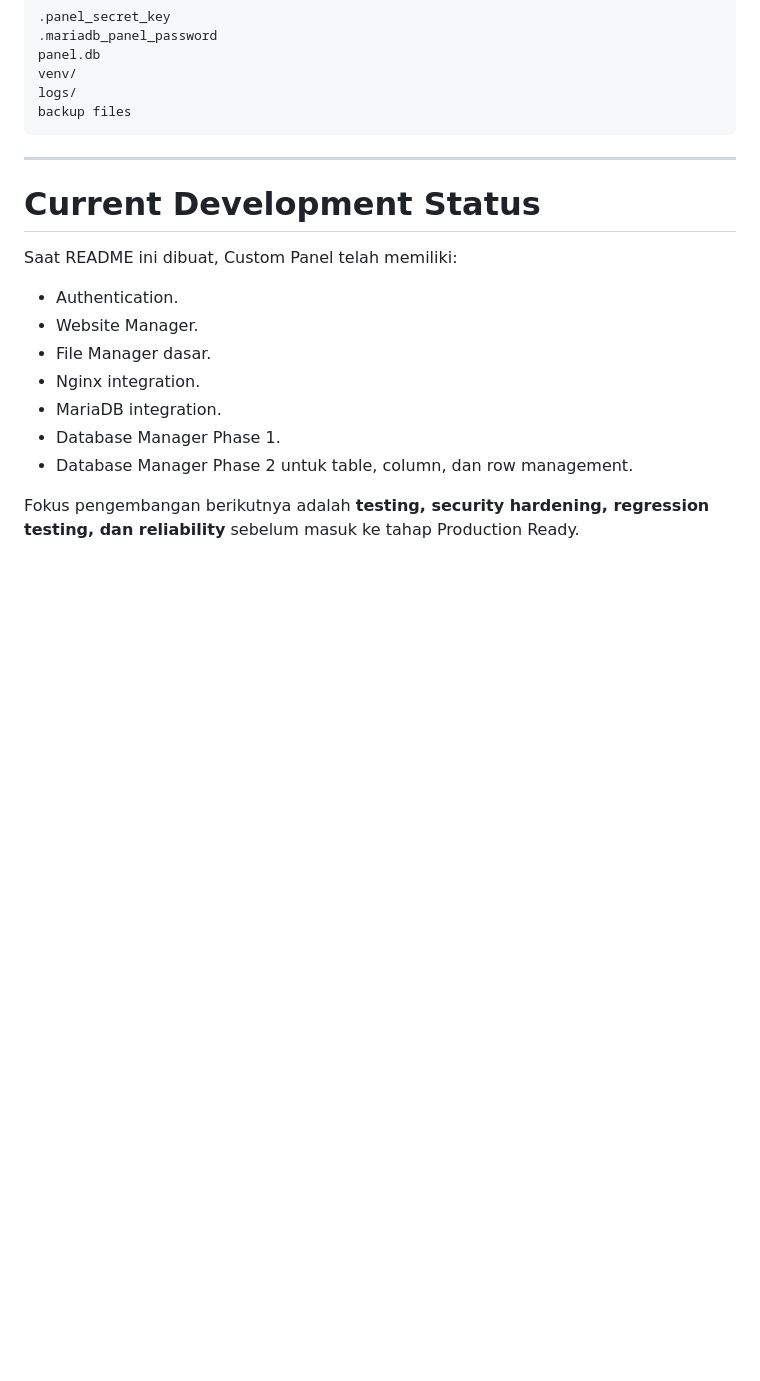
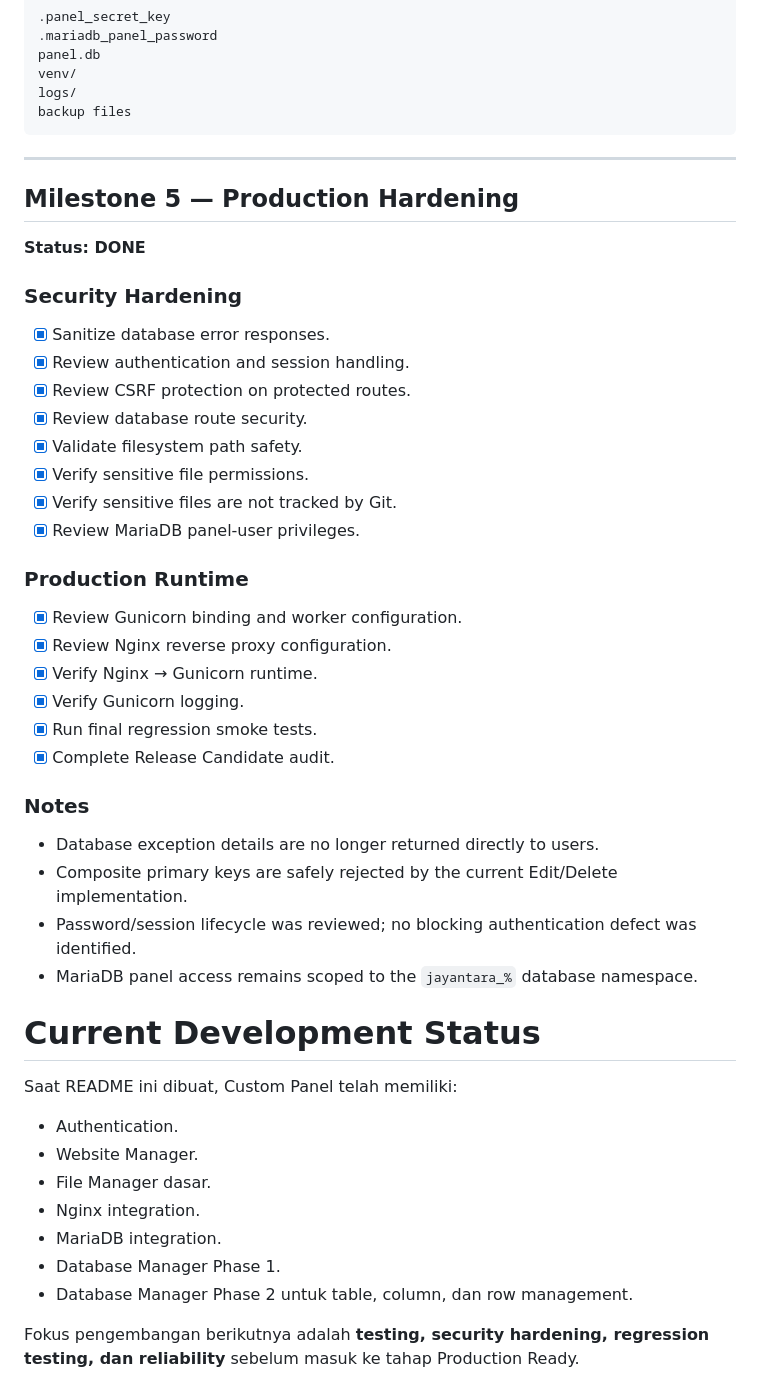
Before and after one commit to fikdaf/custom-panel, a Markdown page: README.md, the part around the change. GitHub-like rendering; blank space fills up the shorter version.

Commit message:
Mark Production Hardening complete

````diff
--- a/README.md
+++ b/README.md
@@ -643,7 +643,39 @@ logs/
 backup files
 ```
 
+
 ---
+
+## Milestone 5 — Production Hardening
+
+**Status: DONE**
+
+### Security Hardening
+
+* [x] Sanitize database error responses.
+* [x] Review authentication and session handling.
+* [x] Review CSRF protection on protected routes.
+* [x] Review database route security.
+* [x] Validate filesystem path safety.
+* [x] Verify sensitive file permissions.
+* [x] Verify sensitive files are not tracked by Git.
+* [x] Review MariaDB panel-user privileges.
+
+### Production Runtime
+
+* [x] Review Gunicorn binding and worker configuration.
+* [x] Review Nginx reverse proxy configuration.
+* [x] Verify Nginx → Gunicorn runtime.
+* [x] Verify Gunicorn logging.
+* [x] Run final regression smoke tests.
+* [x] Complete Release Candidate audit.
+
+### Notes
+
+* Database exception details are no longer returned directly to users.
+* Composite primary keys are safely rejected by the current Edit/Delete implementation.
+* Password/session lifecycle was reviewed; no blocking authentication defect was identified.
+* MariaDB panel access remains scoped to the `jayantara_%` database namespace.
 
 # Current Development Status
 
````
